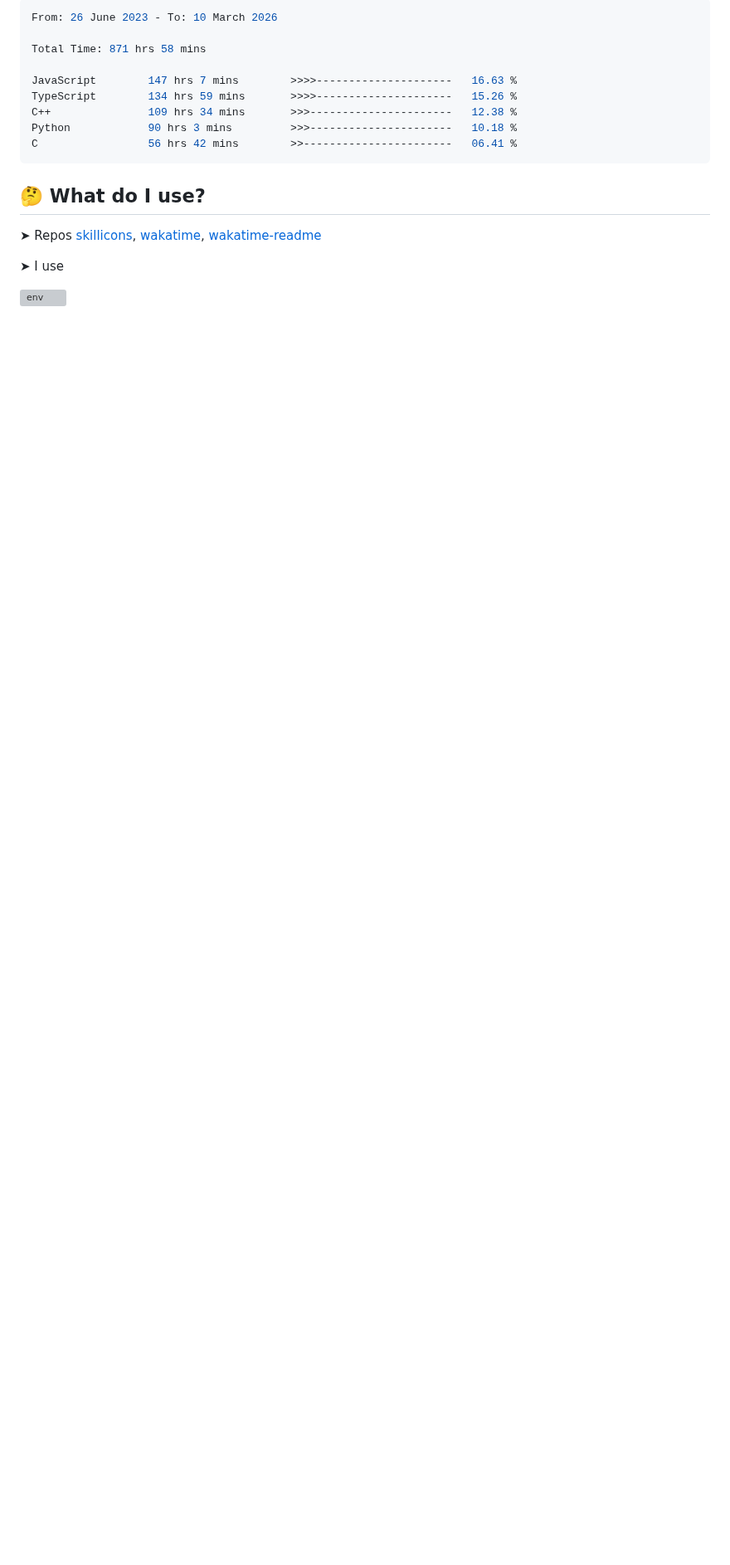
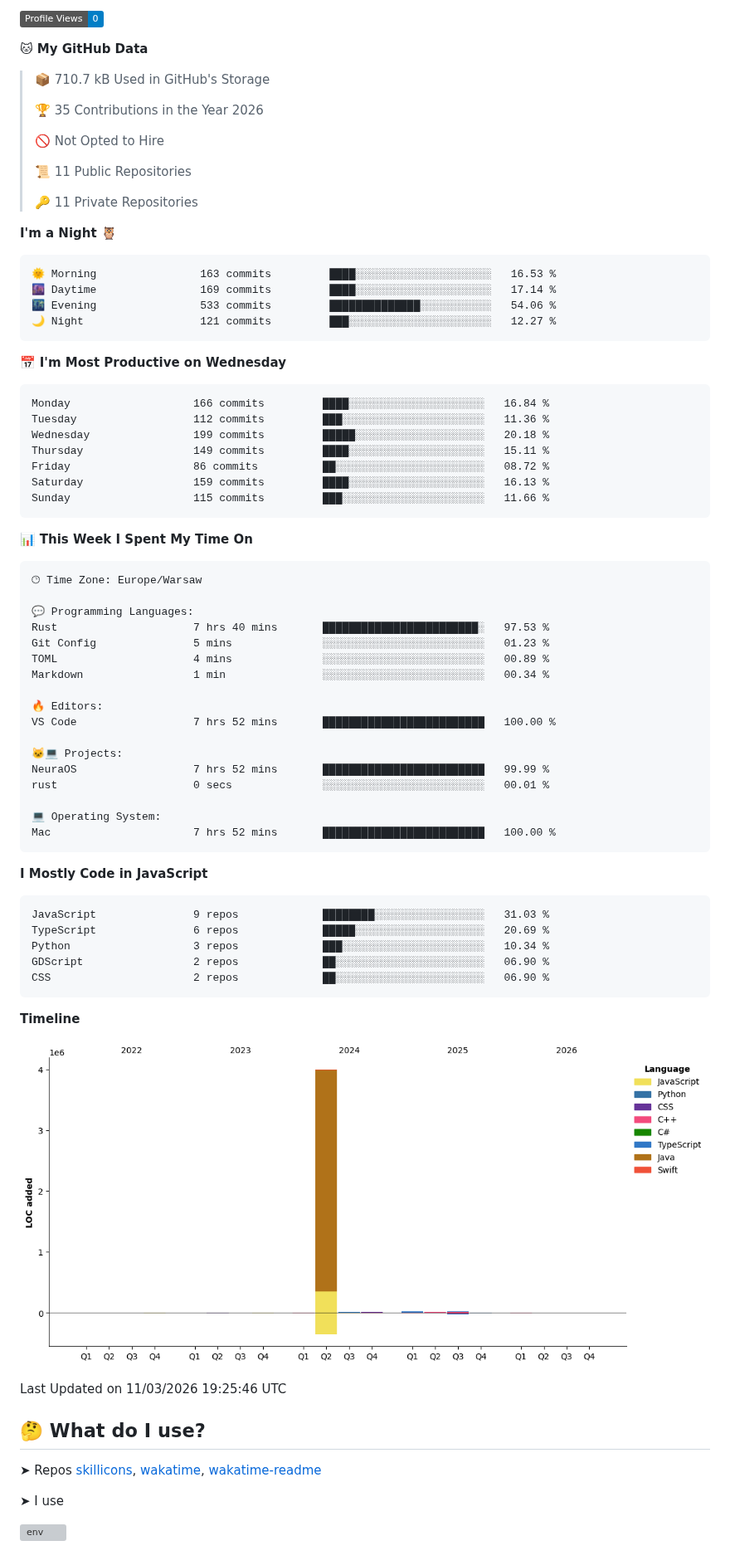
Before and after one commit to brkpoint/brkpoint, a Markdown page: README.md, the part around one of its changes. Shown at 83% size. Drawn GitHub-style; pictures changed too: assets/bar_graph.png (added); badges without logos; blank space fills up the shorter version; grey boxes are pictures that could not be loaded.

Commit message:
Updated with Dev Metrics

````diff
--- a/README.md
+++ b/README.md
@@ -7,16 +8,79 @@ I'm Aleksander, I mainly develop applications in C and C++, but I also create we
 
-```rust
-From: 26 June 2023 - To: 10 March 2026
+![Profile Views](http://img.shields.io/badge/Profile%20Views-0-blue?style=flat)
 
-Total Time: 871 hrs 58 mins
+**🐱 My GitHub Data**
 
-JavaScript        147 hrs 7 mins        >>>>---------------------   16.63 %
-TypeScript        134 hrs 59 mins       >>>>---------------------   15.26 %
-C++               109 hrs 34 mins       >>>----------------------   12.38 %
-Python            90 hrs 3 mins         >>>----------------------   10.18 %
-C                 56 hrs 42 mins        >>-----------------------   06.41 %
+> 📦 710.7 kB Used in GitHub's Storage
+ >
+> 🏆 35 Contributions in the Year 2026
+ >
+> 🚫 Not Opted to Hire
+ >
+> 📜 11 Public Repositories
+ >
+> 🔑 11 Private Repositories
+ >
+**I'm a Night 🦉**
+
+```text
+🌞 Morning                163 commits         ████░░░░░░░░░░░░░░░░░░░░░   16.53 %
+🌆 Daytime                169 commits         ████░░░░░░░░░░░░░░░░░░░░░   17.14 %
+🌃 Evening                533 commits         ██████████████░░░░░░░░░░░   54.06 %
+🌙 Night                  121 commits         ███░░░░░░░░░░░░░░░░░░░░░░   12.27 %
+```
+📅 **I'm Most Productive on Wednesday**
+
+```text
+Monday                   166 commits         ████░░░░░░░░░░░░░░░░░░░░░   16.84 %
+Tuesday                  112 commits         ███░░░░░░░░░░░░░░░░░░░░░░   11.36 %
+Wednesday                199 commits         █████░░░░░░░░░░░░░░░░░░░░   20.18 %
+Thursday                 149 commits         ████░░░░░░░░░░░░░░░░░░░░░   15.11 %
+Friday                   86 commits          ██░░░░░░░░░░░░░░░░░░░░░░░   08.72 %
+Saturday                 159 commits         ████░░░░░░░░░░░░░░░░░░░░░   16.13 %
+Sunday                   115 commits         ███░░░░░░░░░░░░░░░░░░░░░░   11.66 %
 ```
 
+
+📊 **This Week I Spent My Time On**
+
+```text
+🕑︎ Time Zone: Europe/Warsaw
+
+💬 Programming Languages:
+Rust                     7 hrs 40 mins       ████████████████████████░   97.53 %
+Git Config               5 mins              ░░░░░░░░░░░░░░░░░░░░░░░░░   01.23 %
+TOML                     4 mins              ░░░░░░░░░░░░░░░░░░░░░░░░░   00.89 %
+Markdown                 1 min               ░░░░░░░░░░░░░░░░░░░░░░░░░   00.34 %
+
+🔥 Editors:
+VS Code                  7 hrs 52 mins       █████████████████████████   100.00 %
+
+🐱‍💻 Projects:
+NeuraOS                  7 hrs 52 mins       █████████████████████████   99.99 %
+rust                     0 secs              ░░░░░░░░░░░░░░░░░░░░░░░░░   00.01 %
+
+💻 Operating System:
+Mac                      7 hrs 52 mins       █████████████████████████   100.00 %
+```
+
+**I Mostly Code in JavaScript**
+
+```text
+JavaScript               9 repos             ████████░░░░░░░░░░░░░░░░░   31.03 %
+TypeScript               6 repos             █████░░░░░░░░░░░░░░░░░░░░   20.69 %
+Python                   3 repos             ███░░░░░░░░░░░░░░░░░░░░░░   10.34 %
+GDScript                 2 repos             ██░░░░░░░░░░░░░░░░░░░░░░░   06.90 %
+CSS                      2 repos             ██░░░░░░░░░░░░░░░░░░░░░░░   06.90 %
+```
+
+
+
+**Timeline**
+
+![Lines of Code chart](https://raw.githubusercontent.com/brkpoint/brkpoint/main/assets/bar_graph.png)
+
+
+ Last Updated on 11/03/2026 19:25:46 UTC
 <!--END_SECTION:waka-->
 
 ## 🤔 What do I use?
````
Also changed, not shown: other parts of README.md (+1 -0 lines).
